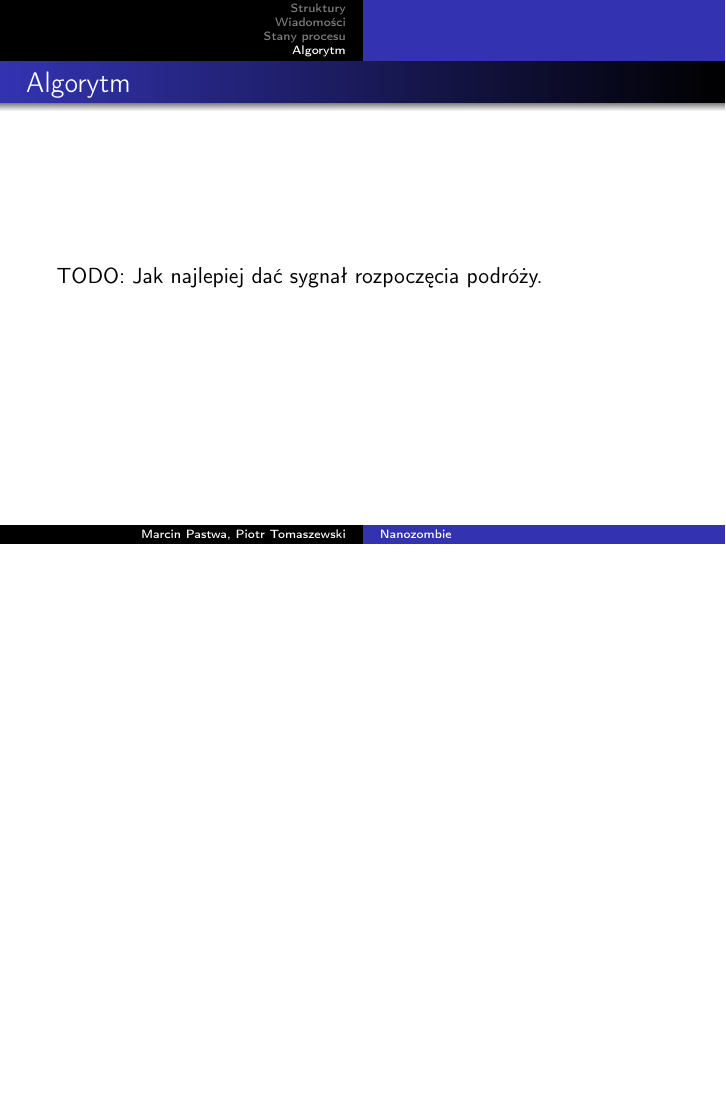
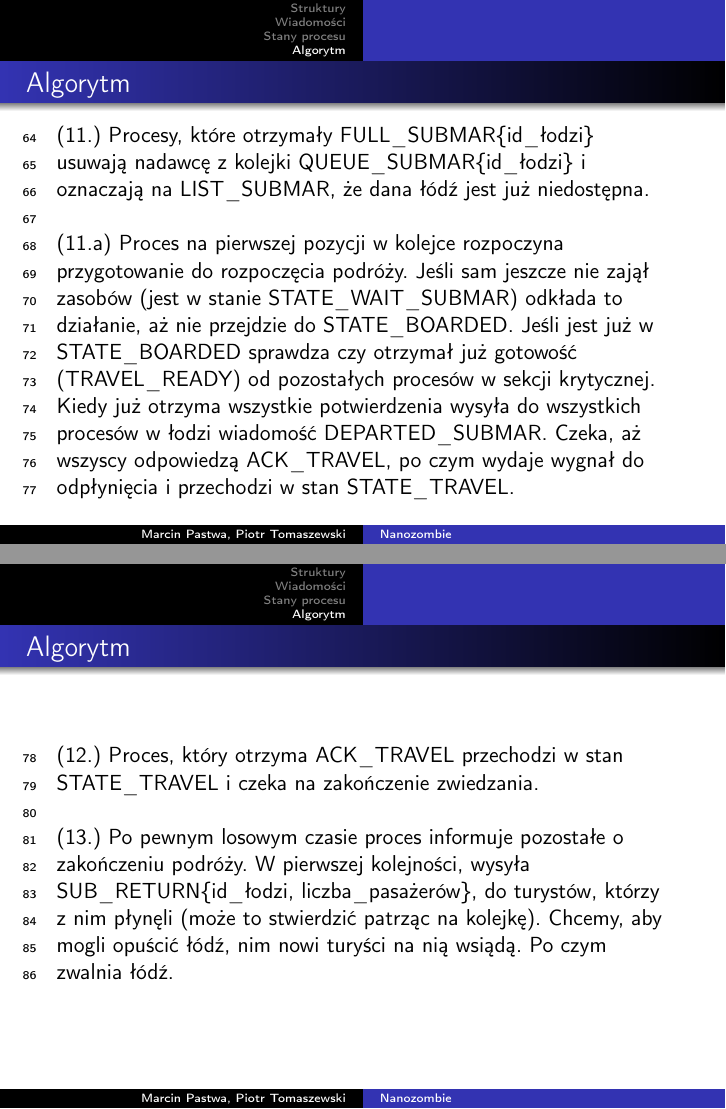
Before and after one commit to PiotrJTomaszewski/PRozp_projekt, LaTeX slides (algorytm/algor.tex): page 22 of 22 before the commit and pages 22 and 23 of 25 after it, the two joined at a grey line, the shorter picture padded with empty space. Compiled offline with pdfLaTeX.

Commit message:
Jednak zostawiam stary sposób informowania o odpłynięciu  Tak chyba będzie najmniej wiadomości

```diff
--- a/algorytm/algor.tex
+++ b/algorytm/algor.tex
@@ -257,11 +257,26 @@
     \internallinenumbers
     (11.) Procesy, które otrzymały FULL\_SUBMAR\{id\_łodzi\} usuwają nadawcę z kolejki QUEUE\_SUBMAR\{id\_łodzi\} i oznaczają na LIST\_SUBMAR, że dana łódź jest już niedostępna. \\
 
-    % (11.a) Proces na pierwszej pozycji w kolejce rozpoczyna przygotowanie do rozpoczęcia podróży. Jeśli sam jeszcze nie zajął zasobów (jest w stanie STATE\_WAIT\_SUBMAR) odkłada to działanie, aż nie przejdzie do STATE\_BOARDED. Jeśli jest już w STATE\_BOARDED sprawdza czy otrzymał już gotowość (TRAVEL\_READY) od pozostałych procesów w sekcji krytycznej. Kiedy już otrzyma wszystkie potwierdzenia wysyła do wszystkich procesów wiadomość DEPARTED\_SUBMAR. Czeka, aż wszyscy odpowiedzą ACK\_TRAVEL
+    (11.a) Proces na pierwszej pozycji w kolejce rozpoczyna przygotowanie do rozpoczęcia podróży. Jeśli sam jeszcze nie zajął zasobów (jest w stanie STATE\_WAIT\_SUBMAR) odkłada to działanie, aż nie przejdzie do STATE\_BOARDED. Jeśli jest już w STATE\_BOARDED sprawdza czy otrzymał już gotowość (TRAVEL\_READY) od pozostałych procesów w sekcji krytycznej. Kiedy już otrzyma wszystkie potwierdzenia wysyła do wszystkich procesów w łodzi wiadomość DEPARTED\_SUBMAR. Czeka, aż wszyscy odpowiedzą ACK\_TRAVEL, po czym wydaje wygnał do odpłynięcia i przechodzi w stan STATE\_TRAVEL.
 \end{frame}
 
 \begin{frame}{Algorytm}
-    TODO: Jak najlepiej dać sygnał rozpoczęcia podróży.
+    \internallinenumbers
+    (12.) Proces, który otrzyma ACK\_TRAVEL przechodzi w stan STATE\_TRAVEL i czeka na zakończenie zwiedzania. \\
+
+    (13.) Po pewnym losowym czasie proces informuje pozostałe o zakończeniu podróży. W pierwszej kolejności, wysyła SUB\_RETURN\{id\_łodzi, liczba\_pasażerów\}, do turystów, którzy z nim płynęli (może to stwierdzić patrząc na kolejkę). Chcemy, aby mogli opuścić łódź, nim nowi turyści na nią wsiądą. Po czym zwalnia łódź.
 \end{frame}
 
+\begin{frame}{Algorytm}
+    \internallinenumbers
+    (14.) Procesy, które otrzymały SUB\_RETURN\{id\_łodzi, liczba\_pasażerów\} zwalniają łódź, usuwają z kolejki pierwsze liczba\_pasażerów pozycji, odnotowują przybycie w LIST\_SUBMAR oraz odpowiadają ACK\_TRAVEL. Na końcu przechodzą do stanu STATE\_TRAVEL\_END.
+
+    (15.) Po otrzymaniu wszystkich potwierdzeń ``kapitan'' wysyła SUB\_RETURN\{id\_łodzi, liczba\_pasażerów\} do pozostałych procesów, informując je, że łódź jest już dostępna. Po czym usuwa pierwsze liczba\_pasażerów pozycji z kolejki.
+\end{frame}
+
+\begin{frame}{Algorytm}
+    \internallinenumbers
+    (16.) Proces, który otrzymał SUB\_RETURN\{id\_łodzi, liczba\_pasażerów\} usuwa pierwsze liczba\_pasażerów z kolejki i odnotowuje fakt przybycia łodzi w LIST\_SUBMAR.\\
+    (17.) Proces w stanie STATE\_TRAVEL\_END zwalniają strój kucyka wysyłając ACK\_PONY do wszystkich procesów z LIST\_PONY\_POSTPONED oraz czyści tę listę. Następnie przechodzi do STATE\_RESTING, czym wraca do kroku (1.).
+\end{frame}
 \end{document}
```
Also changed, not shown: algorytm/algor.pdf, algorytm/algor.tex (8 more changed lines).
